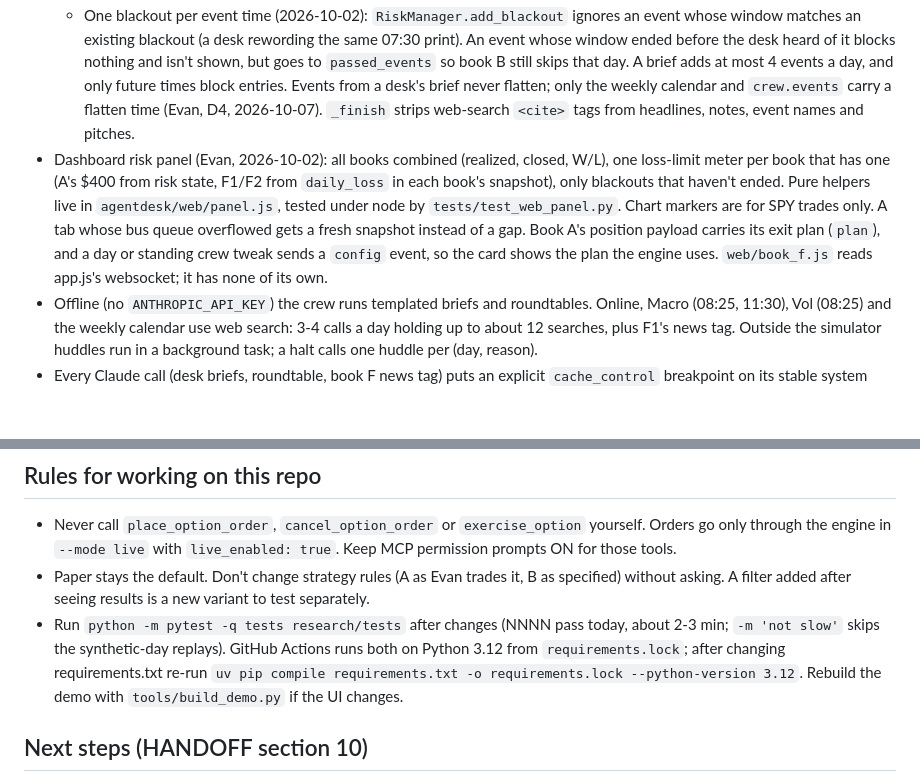
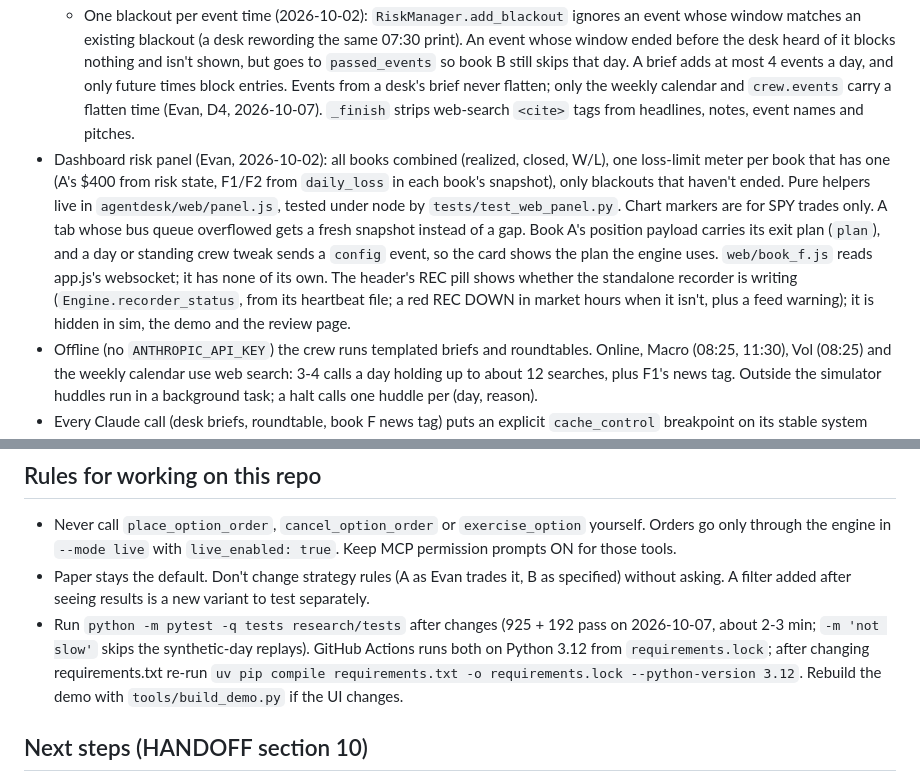
Before and after one commit to evanshattenkirk/Trading-Agent, a Markdown page: CLAUDE.md, 2 parts joined by grey strips. GitHub-like rendering; blank space fills up the shorter version.

```diff
--- a/CLAUDE.md
+++ b/CLAUDE.md
@@ -33,7 +33,7 @@ Evan's automated options trading desk on Robinhood Agentic Trading (MCP), built
   - Standing changes and new strategies wait for Evan's Approve button. Approved strategies are built and backtested first; nothing new trades on its own.
   - Suggestions clear once their reason has passed (Evan, 2026-10-01): today's tweaks at the end of the day; a standing change at the desk's `until`, else after the event it cites (FOMC, CPI, payrolls..., from blackouts, the weekly calendar or config), else after `crew.proposal_ttl_days.standing` (5); new strategies only at a desk's `until`. Expired items keep status `expired` in proposals.json, leave the dashboard and can't be approved. Re-pitching the same standing change refreshes its card. proposals.json is written atomically; an unreadable one is kept as `.corrupt-<ts>`. After a mid-day restart today's applied tweaks are re-applied (or marked expired with the reason) and next-trade tweaks are marked expired.
   - One blackout per event time (2026-10-02): `RiskManager.add_blackout` ignores an event whose window matches an existing blackout (a desk rewording the same 07:30 print). An event whose window ended before the desk heard of it blocks nothing and isn't shown, but goes to `passed_events` so book B still skips that day. A brief adds at most 4 events a day, and only future times block entries. Events from a desk's brief never flatten; only the weekly calendar and `crew.events` carry a flatten time (Evan, D4, 2026-10-07). `_finish` strips web-search `<cite>` tags from headlines, notes, event names and pitches.
-- Dashboard risk panel (Evan, 2026-10-02): all books combined (realized, closed, W/L), one loss-limit meter per book that has one (A's $400 from risk state, F1/F2 from `daily_loss` in each book's snapshot), only blackouts that haven't ended. Pure helpers live in `agentdesk/web/panel.js`, tested under node by `tests/test_web_panel.py`. Chart markers are for SPY trades only. A tab whose bus queue overflowed gets a fresh snapshot instead of a gap. Book A's position payload carries its exit plan (`plan`), and a day or standing crew tweak sends a `config` event, so the card shows the plan the engine uses. `web/book_f.js` reads app.js's websocket; it has none of its own.
+- Dashboard risk panel (Evan, 2026-10-02): all books combined (realized, closed, W/L), one loss-limit meter per book that has one (A's $400 from risk state, F1/F2 from `daily_loss` in each book's snapshot), only blackouts that haven't ended. Pure helpers live in `agentdesk/web/panel.js`, tested under node by `tests/test_web_panel.py`. Chart markers are for SPY trades only. A tab whose bus queue overflowed gets a fresh snapshot instead of a gap. Book A's position payload carries its exit plan (`plan`), and a day or standing crew tweak sends a `config` event, so the card shows the plan the engine uses. `web/book_f.js` reads app.js's websocket; it has none of its own. The header's REC pill shows whether the standalone recorder is writing (`Engine.recorder_status`, from its heartbeat file; a red REC DOWN in market hours when it isn't, plus a feed warning); it is hidden in sim, the demo and the review page.
 - Offline (no `ANTHROPIC_API_KEY`) the crew runs templated briefs and roundtables. Online, Macro (08:25, 11:30), Vol (08:25) and the weekly calendar use web search: 3-4 calls a day holding up to about 12 searches, plus F1's news tag. Outside the simulator huddles run in a background task; a halt calls one huddle per (day, reason).
 - Every Claude call (desk briefs, roundtable, book F news tag) puts an explicit `cache_control` breakpoint on its stable system block via `crew.cached_system`; time, price, briefs and stats stay in the user message after it. The breakpoints are harmless but rarely read (no two calls share a prefix inside the 5-minute TTL, and Haiku's 4,096-token minimum is never met), so expect `cache_read` near 0. `Crew.cache_usage` (also in the dashboard state) tallies calls, input/output tokens, cache reads and writes, web searches and estimated cost, in total and per desk.
 
@@ -66,7 +66,7 @@ Evan's automated options trading desk on Robinhood Agentic Trading (MCP), built
 ## Rules for working on this repo
 - Never call `place_option_order`, `cancel_option_order` or `exercise_option` yourself. Orders go only through the engine in `--mode live` with `live_enabled: true`. Keep MCP permission prompts ON for those tools.
 - Paper stays the default. Don't change strategy rules (A as Evan trades it, B as specified) without asking. A filter added after seeing results is a new variant to test separately.
-- Run `python -m pytest -q tests research/tests` after changes (NNNN pass today, about 2-3 min; `-m 'not slow'` skips the synthetic-day replays). GitHub Actions runs both on Python 3.12 from `requirements.lock`; after changing requirements.txt re-run `uv pip compile requirements.txt -o requirements.lock --python-version 3.12`. Rebuild the demo with `tools/build_demo.py` if the UI changes.
+- Run `python -m pytest -q tests research/tests` after changes (925 + 192 pass on 2026-10-07, about 2-3 min; `-m 'not slow'` skips the synthetic-day replays). GitHub Actions runs both on Python 3.12 from `requirements.lock`; after changing requirements.txt re-run `uv pip compile requirements.txt -o requirements.lock --python-version 3.12`. Rebuild the demo with `tools/build_demo.py` if the UI changes.
 
 ## Next steps (HANDOFF section 10)
 1. Mac setup + sim. 2. Alpaca keys + `rh-inspect`. 3. One full paper session of book A. 4. Multi-book framework + B, C, D. 5. Book E + `iv_history`. 6. Four or more weeks of paper with weekly Quant reports. 7. Real-quote analyses. 8. Evan promotes at most one book, then shadow for a week, then live at 1 lot.
```
Also changed, not shown: README.md (+1 -1 lines).
